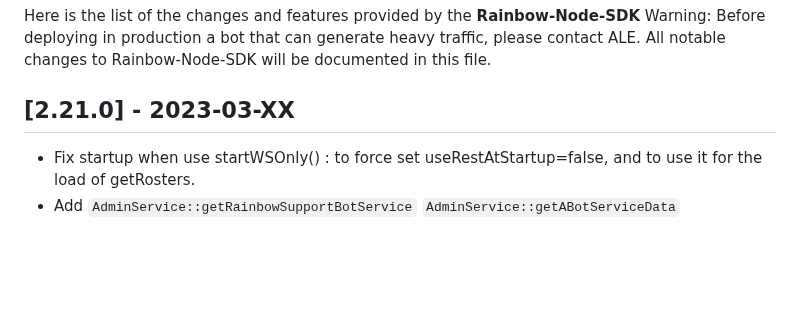
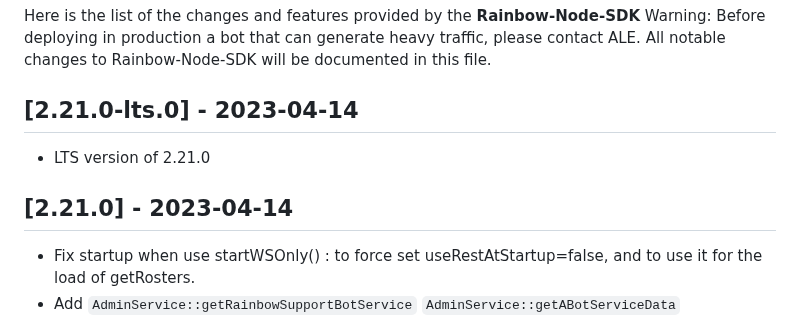
Before and after one commit to Rainbow-CPaaS/Rainbow-Node-SDK, a Markdown page: CHANGELOG.md, the part around the change. Rendered like a GitHub page; blank space fills up the shorter version.

Commit message:
CHANGELOG

```diff
--- a/CHANGELOG.md
+++ b/CHANGELOG.md
@@ -6,7 +6,10 @@ Here is the list of the changes and features provided by the **Rainbow-Node-SDK*
 Warning: Before deploying in production a bot that can generate heavy traffic, please contact ALE.
 All notable changes to Rainbow-Node-SDK will be documented in this file.
 
-## [2.21.0] - 2023-03-XX
+## [2.21.0-lts.0] - 2023-04-14
+-   LTS version of 2.21.0
+
+## [2.21.0] - 2023-04-14
 -   Fix startup when use startWSOnly() : to force set useRestAtStartup=false, and to use it for the load of getRosters.
 -   Add `AdminService::getRainbowSupportBotService` `AdminService::getABotServiceData` `AdminService::getAllBotServices` to retrieve informations of bot services.
 -   Fix `AdminService::retrieveRainbowEntriesList`
```
